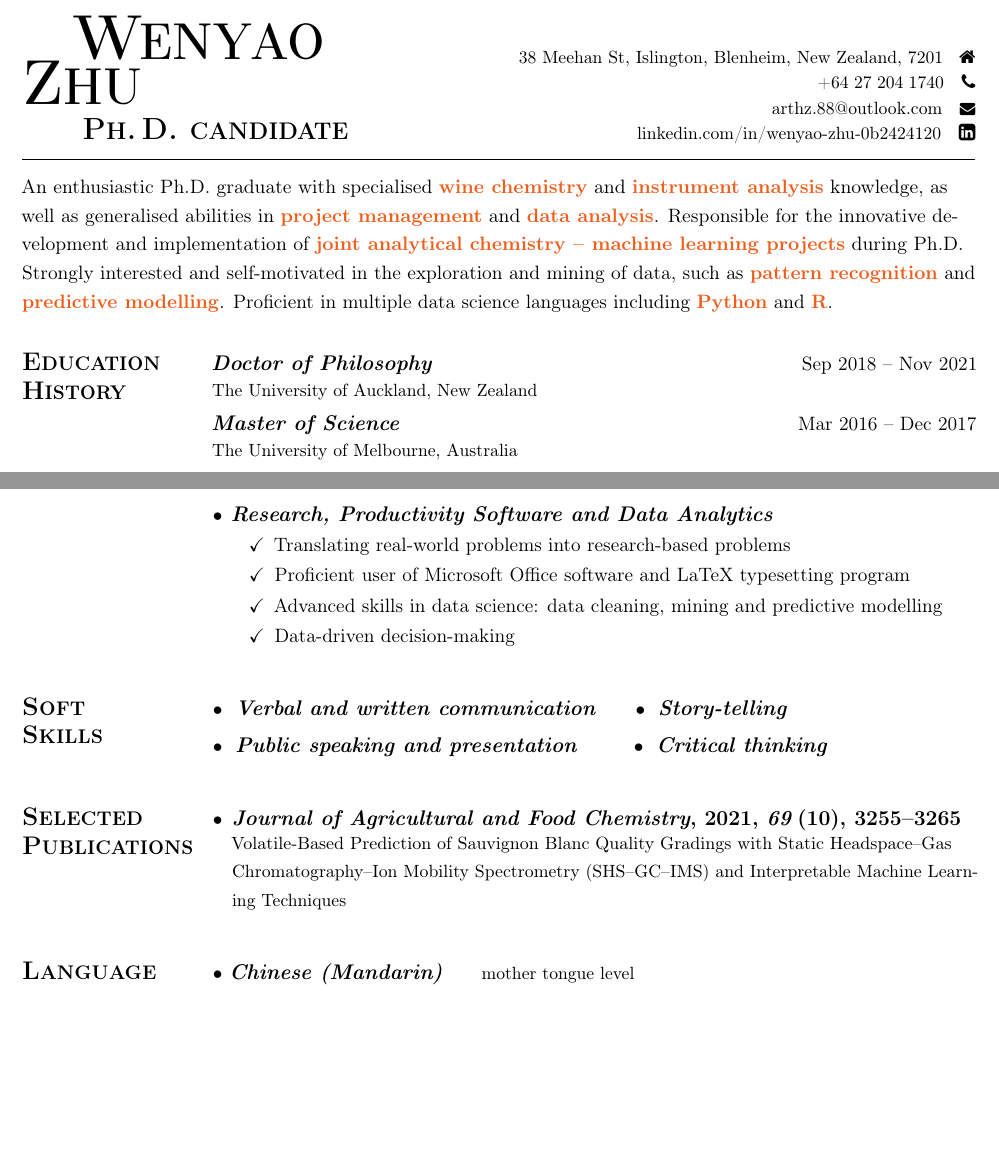
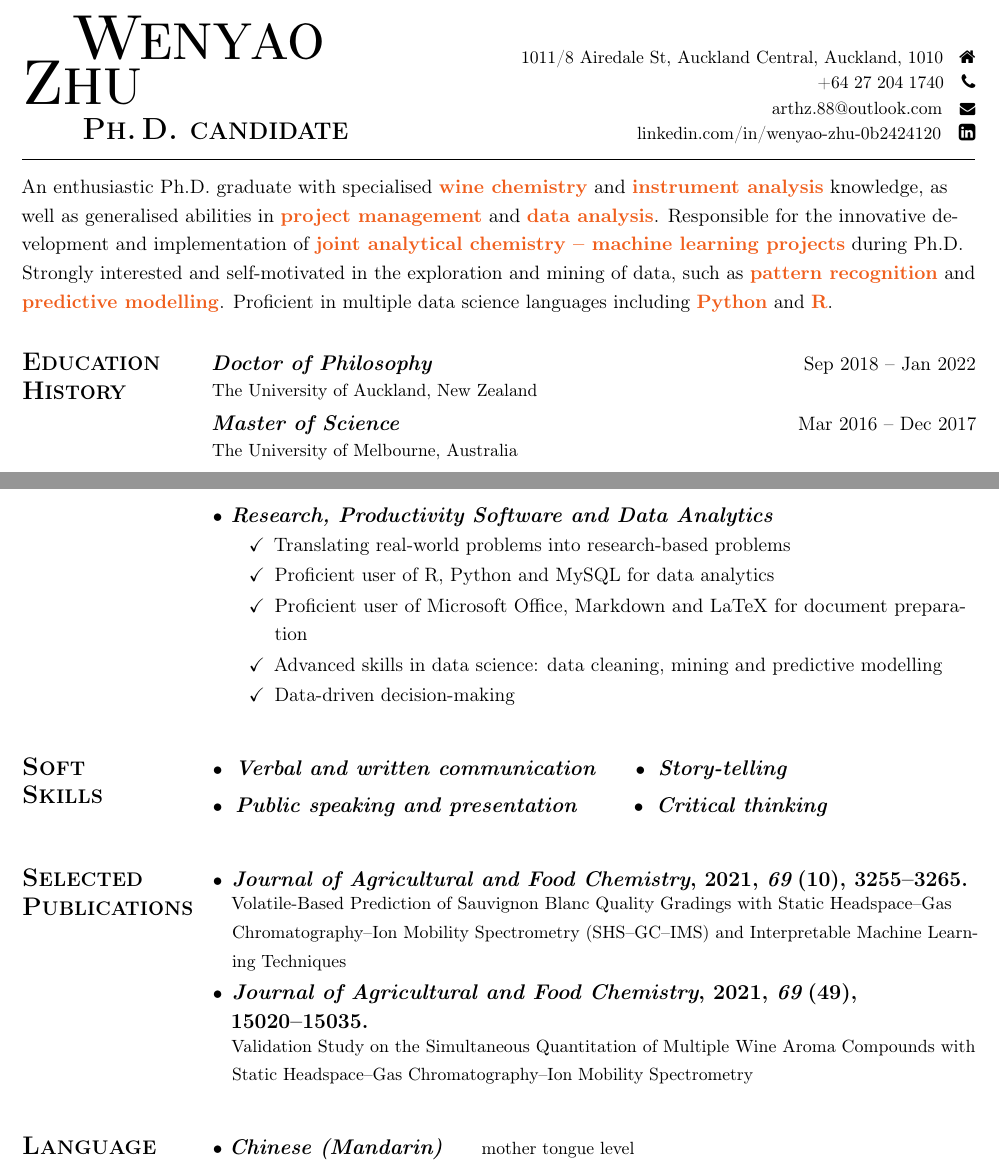
Before and after one commit to wzhu221/learning_to_code, a LaTeX CV (LaTeX_notes/resume.tex): two parts of pages 1 and 2 of 2 before the commit and two parts of pages 1 and 2 of 3 after it, joined at a grey line, cut at the place of the change, the shorter picture padded with empty space. Compiled offline with pdfLaTeX; a LaTeX package or settings file that is missing is left out.

Commit message:
Update resume.tex

```diff
--- a/LaTeX_notes/resume.tex
+++ b/LaTeX_notes/resume.tex
@@ -38,7 +38,7 @@
   \end{minipage}\hfill
   \begin{minipage}[b]{0.57\textwidth}
   \raggedleft
-  \small 38 Meehan St, Islington, Blenheim, New Zealand, 7201\kern0.9em\faHome\par
+  \small 1011/8 Airedale St, Auckland Central, Auckland, 1010\kern0.9em\faHome\par
   +64\kern0.3em27\kern0.3em204\kern0.3em1740\kern1em\faPhone\par
   arthz.88@outlook.com\kern1em\scalebox{0.88}{\faEnvelope}\par
   \href{https://www.linkedin.com/in/wenyao-zhu-0b2424120/}{linkedin.com/in/wenyao-zhu-0b2424120}\kern1em \scalebox{1.1}{\faLinkedinSquare}
@@ -50,7 +50,7 @@ An enthusiastic Ph.D. graduate with specialised \textcolor{ooni}{\textbf{wine ch
 \textsc{\textbf{\Large Education\\History}}
   \end{minipage}\hfill
   \begin{minipage}[t]{0.8\textwidth}
-    {\large \textbf{\itshape Doctor of Philosophy}}\hfill Sep 2018 \textendash{} Nov 2021\par\vspace{-0.4ex}
+    {\large \textbf{\itshape Doctor of Philosophy}}\hfill Sep 2018 \textendash{} Jan 2022\par\vspace{-0.4ex}
     {\small \Th e University of Auckland, New Zealand}\par\vspace{0.7ex}
    {\large \textbf{\itshape Master of Science}}\hfill Mar 2016 \textendash{} Dec 2017\par\vspace{-0.4ex}
     {\small \Th e University of Melbourne, Australia}\par\vspace{0.7ex}
@@ -118,7 +118,8 @@ An enthusiastic Ph.D. graduate with specialised \textcolor{ooni}{\textbf{wine ch
     \begin{itemize}[label=\checkmark]
             \setlength\itemsep{-0.25ex}
             \item Translating real-world problems into research-based problems
-            \item Proficient user of Microsoft Office software and LaTeX typesetting program
+            \item Proficient user of R, Python and MySQL for data analytics
+            \item Proficient user of Microsoft Office, Markdown and LaTeX for document preparation
             \item Advanced skills in data science: data cleaning, mining and predictive modelling
             \item Data-driven decision-making
         \end{itemize}
@@ -139,8 +140,10 @@ An enthusiastic Ph.D. graduate with specialised \textcolor{ooni}{\textbf{wine ch
   \begin{minipage}[t]{0.8\textwidth}
     \begin{itemize}[leftmargin=*]
         \setlength\itemsep{-0.5ex}
-        \item {\large\bf\textit{Journal of Agricultural and Food Chemistry}, \textbf{2021}, \textit{69}\kern2pt (10), 3255\textendash3265}\\\vspace{-3pt}
+        \item {\large\bf\textit{Journal of Agricultural and Food Chemistry}, \textbf{2021}, \textit{69}\kern2pt (10), 3255\textendash3265.}\\\vspace{-3pt}
         {\small Volatile-Based Prediction of Sauvignon Blanc Quality Gradings with Static Headspace\textendash Gas Chromatography\textendash Ion Mobility Spectrometry (SHS\textendash GC\textendash IMS) and Interpretable Machine Learning Techniques}
+        \item {\large\bf\textit{Journal of Agricultural and Food Chemistry}, \textbf{2021}, \textit{69}\kern2pt (49), 15020\textendash15035.}\\\vspace{-3pt}
+        {\small Validation Study on the Simultaneous Quantitation of Multiple Wine Aroma Compounds with Static Headspace\textendash Gas Chromatography\textendash Ion Mobility Spectrometry}
     \end{itemize}
 \end{minipage}\par
 \vspace{6ex}
```
